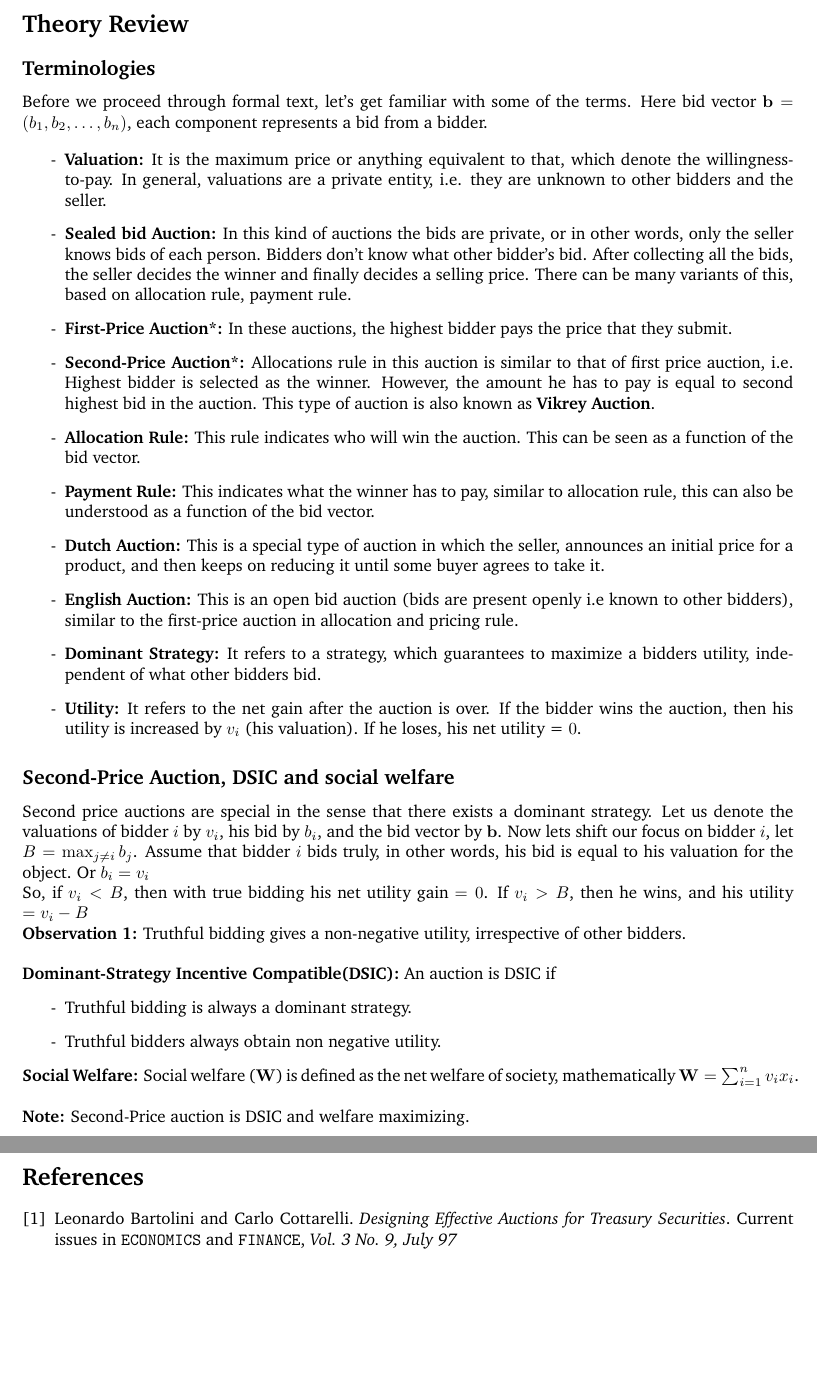
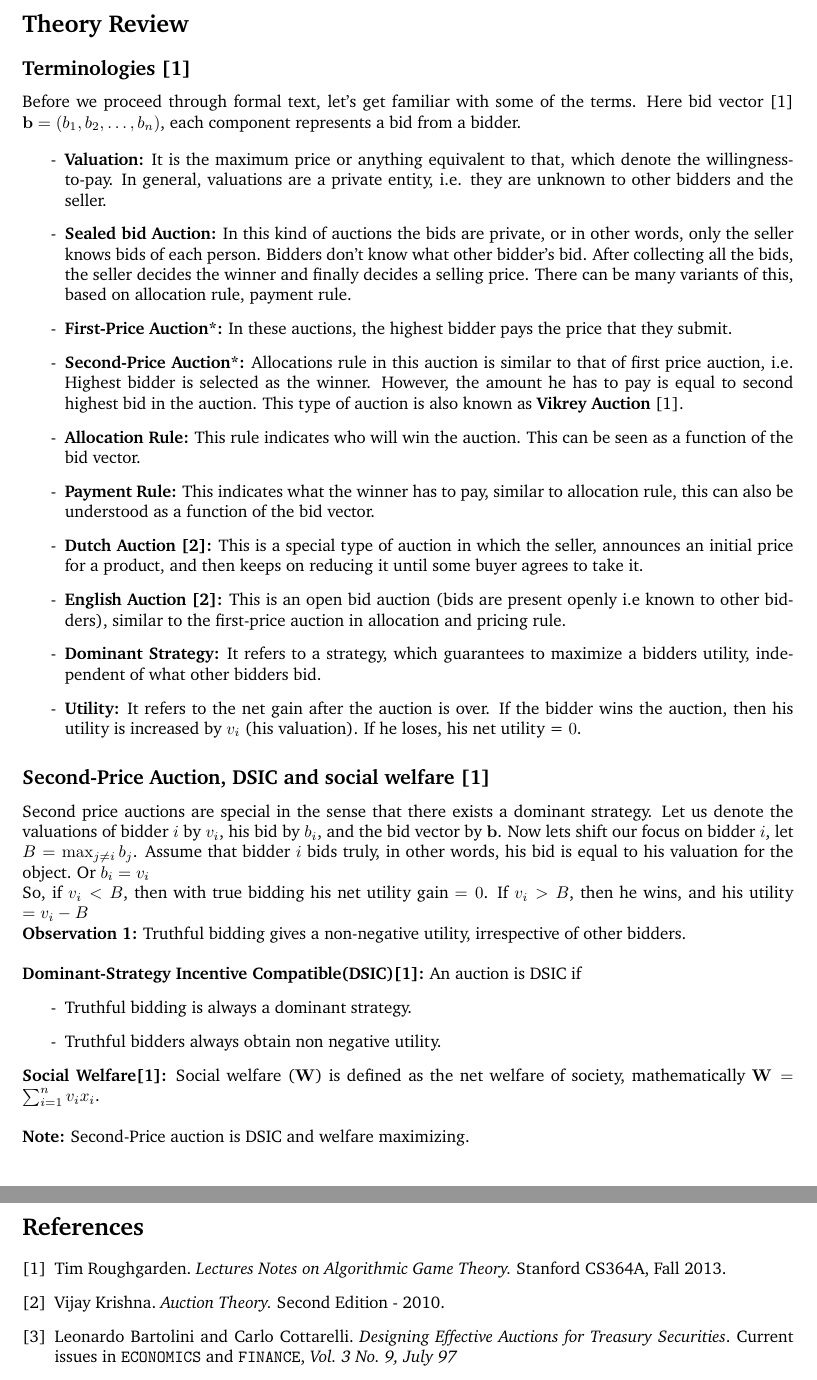
Before and after one commit to ChamanAgrawal/AuctionIt_report, a LaTeX document (report.tex): two parts of pages 4 and 10 of 10, joined at a grey line, cut so that both start at the same text, the shorter picture padded with empty space. Compiled offline with pdfLaTeX.

Commit message:
Added some more references

```diff
--- a/report.tex
+++ b/report.tex
@@ -10,6 +10,7 @@
 \lstset{language=Python, basicstyle=\normalsize\sffamily\linespread{0.8}, numbers=left, numberstyle=\small, stepnumber=1, numbersep=5pt}
 \usepackage{fancyhdr}
 \usepackage{pdfpages}
+\fancypagestyle{note_1}{\fancyfoot[R]{\textit{* These kind of auction are sealed bid auction.}}}
 \setlength{\parindent}{0pt}
 
 \pagestyle{fancy}
@@ -80,7 +83,7 @@ Before we started designing AuctionIt, we studied about auctions. We read papers
 \section*{Theory Review}
-\subsection*{Terminologies}
+\subsection*{Terminologies \cite{stanford}}
 Before we proceed through formal text, let's get familiar with some of the terms.
-Here bid vector $\mathbf{b} = (b_1, b_2,\ldots,b_n)$, each component represents a bid from a bidder.
+Here bid vector \cite{stanford} $\mathbf{b} = (b_1, b_2,\ldots,b_n)$, each component represents a bid from a bidder.
 
 \begin{itemize}
     \item[-] \textbf{Valuation:} It is the maximum price or anything equivalent to that, which denote the willingness-to-pay.
@@ -96,22 +99,22 @@ Here bid vector $\mathbf{b} = (b_1, b_2,\ldots,b_n)$, each component represents
 
     \item[-] \textbf{Second-Price Auction*:} Allocations rule in this auction is similar to that of first price auction, i.e. Highest bidder is selected as the winner.
     However, the amount he has to pay is equal to second highest bid in the auction.
-    This type of auction is also known as \textbf{Vikrey Auction}.
+    This type of auction is also known as \textbf{Vikrey Auction} \cite{stanford}.
 
     \item[-] \textbf{Allocation Rule:} This rule indicates who will win the auction.
     This can be seen as a function of the bid vector.
 
     \item[-] \textbf{Payment Rule:} This indicates what the winner has to pay, similar to allocation rule, this can also be understood as a function of the bid vector.
 
-    \item[-] \textbf{Dutch Auction:} This is a special type of auction in which the seller, announces an initial price for a product, and then keeps on reducing it until some buyer agrees to take it.
+    \item[-] \textbf{Dutch Auction \cite{vijay}:} This is a special type of auction in which the seller, announces an initial price for a product, and then keeps on reducing it until some buyer agrees to take it.
 
-    \item[-] \textbf{English Auction:} This is an open bid auction (bids are present openly i.e known to other bidders), similar to the first-price auction in allocation and pricing rule.
+    \item[-] \textbf{English Auction \cite{vijay}:} This is an open bid auction (bids are present openly i.e known to other bidders), similar to the first-price auction in allocation and pricing rule.
 
     \item[-] \textbf{Dominant Strategy:} It refers to a strategy, which guarantees to maximize a bidders utility, independent of what other bidders bid.
 
     \item[-] \textbf{Utility:} It refers to the net gain after the auction is over. If the bidder wins the auction, then his utility is increased by $v_i$ (his valuation). If he loses, his net utility = $0$.
 \end{itemize}
-\subsection*{Second-Price Auction, DSIC and social welfare}
+\subsection*{Second-Price Auction, DSIC and social welfare \cite{stanford}}
 Second price auctions are special in the sense that there exists a dominant strategy.
 Let us denote the valuations of bidder $i$ by $v_i$, his bid by $b_i$, and the bid vector by $\mathbf{b}$. Now lets shift our focus on bidder $i$, let $B = \max_{j\ne i} b_j$.
 Assume that bidder $i$ bids truly, in other words, his bid is equal to his valuation for the object. Or $b_i = v_i$
@@ -119,12 +122,12 @@ Assume that bidder $i$ bids truly, in other words, his bid is equal to his valua
 So, if $v_i < B$, then with true bidding his net utility gain $= 0$. If $v_i > B$, then he wins, and his utility $= v_i - B$
 
 \textbf{Observation 1:} Truthful bidding gives a non-negative utility, irrespective of other bidders.  \\ \\
-\textbf{Dominant-Strategy Incentive Compatible(DSIC):} An auction is DSIC if
+\textbf{Dominant-Strategy Incentive Compatible(DSIC)\cite{stanford}:} An auction is DSIC if
 \begin{itemize}
     \item[-] Truthful bidding is always a dominant strategy.
     \item[-] Truthful bidders always obtain non negative utility.
 \end{itemize}
-\textbf{Social Welfare:} Social welfare ($\mathbf{W}$) is defined as the net welfare of society, mathematically $\mathbf{W} = \sum_{i=1}^{n}v_i x_i$. \\ \\
+\textbf{Social Welfare\cite{stanford}:} Social welfare ($\mathbf{W}$) is defined as the net welfare of society, mathematically $\mathbf{W} = \sum_{i=1}^{n}v_i x_i$. \\ \\
 \textbf{Note:} Second-Price auction is DSIC and welfare maximizing.
 
 
@@ -268,6 +271,16 @@ First of all, let's get familiar with the database structure.
 \pagebreak
 \begin{thebibliography}{9}
 
+\bibitem{stanford}
+Tim Roughgarden.
+\textit{Lectures Notes on Algorithmic Game Theory.}
+Stanford CS364A, Fall 2013.
+
+\bibitem{vijay}
+Vijay Krishna.
+\textit{Auction Theory.}
+Second Edition - 2010.
+
 \bibitem{treasury}
 Leonardo Bartolini and Carlo Cottarelli.
 \textit{Designing Effective Auctions for Treasury Securities}.
```
Also changed, not shown: report.pdf, report.tex (16 more changed lines).
